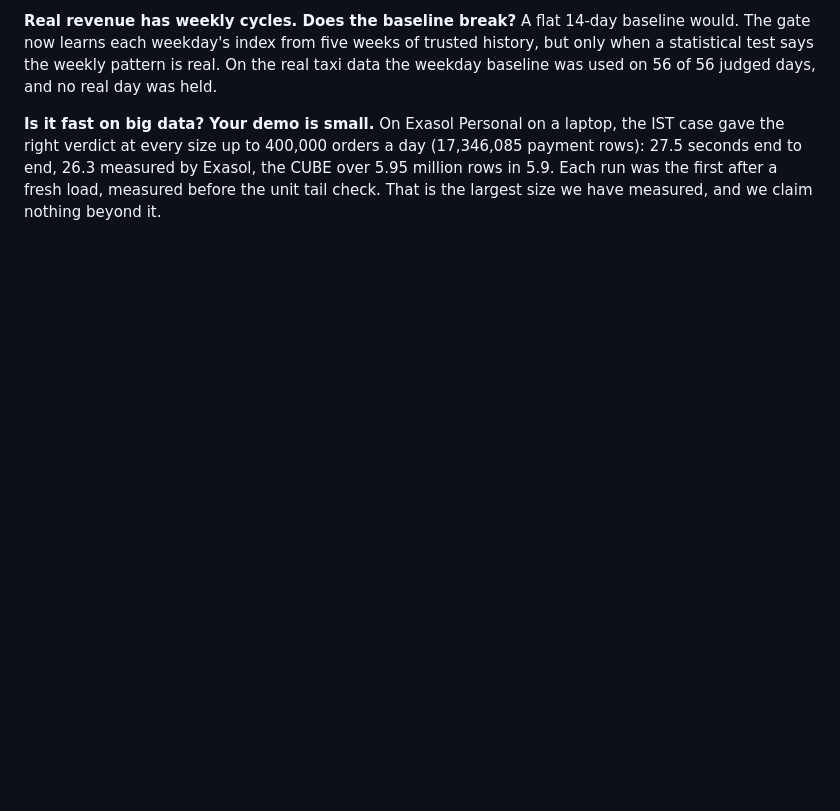
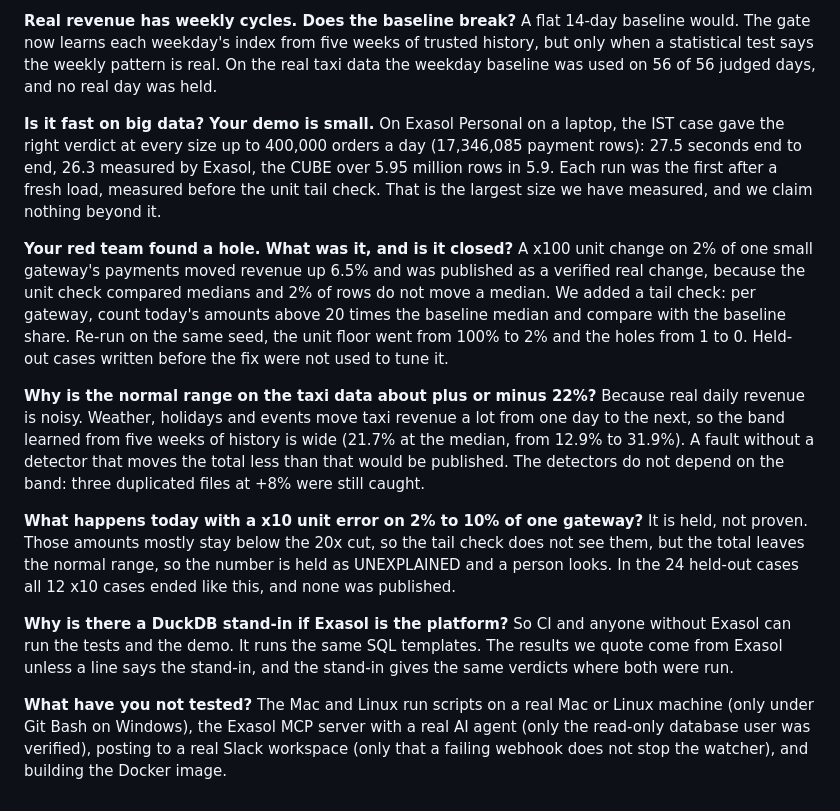
Before and after one commit to AakashMutum/receipts, a Markdown page: docs/JURY_QA.md, the part around the change. Rendered like a GitHub page; blank space fills up the shorter version.

Commit message:
Add five jury answers: the red team hole, the wide real-data range, small x10 errors, the stand-in, what is untested

```diff
--- a/docs/JURY_QA.md
+++ b/docs/JURY_QA.md
@@ -46,3 +46,18 @@ A flat 14-day baseline would. The gate now learns each weekday's index from five
 
 **Is it fast on big data? Your demo is small.**
 On Exasol Personal on a laptop, the IST case gave the right verdict at every size up to 400,000 orders a day (17,346,085 payment rows): 27.5 seconds end to end, 26.3 measured by Exasol, the CUBE over 5.95 million rows in 5.9. Each run was the first after a fresh load, measured before the unit tail check. That is the largest size we have measured, and we claim nothing beyond it.
+
+**Your red team found a hole. What was it, and is it closed?**
+A x100 unit change on 2% of one small gateway's payments moved revenue up 6.5% and was published as a verified real change, because the unit check compared medians and 2% of rows do not move a median. We added a tail check: per gateway, count today's amounts above 20 times the baseline median and compare with the baseline share. Re-run on the same seed, the unit floor went from 100% to 2% and the holes from 1 to 0. Held-out cases written before the fix were not used to tune it.
+
+**Why is the normal range on the taxi data about plus or minus 22%?**
+Because real daily revenue is noisy. Weather, holidays and events move taxi revenue a lot from one day to the next, so the band learned from five weeks of history is wide (21.7% at the median, from 12.9% to 31.9%). A fault without a detector that moves the total less than that would be published. The detectors do not depend on the band: three duplicated files at +8% were still caught.
+
+**What happens today with a x10 unit error on 2% to 10% of one gateway?**
+It is held, not proven. Those amounts mostly stay below the 20x cut, so the tail check does not see them, but the total leaves the normal range, so the number is held as UNEXPLAINED and a person looks. In the 24 held-out cases all 12 x10 cases ended like this, and none was published.
+
+**Why is there a DuckDB stand-in if Exasol is the platform?**
+So CI and anyone without Exasol can run the tests and the demo. It runs the same SQL templates. The results we quote come from Exasol unless a line says the stand-in, and the stand-in gives the same verdicts where both were run.
+
+**What have you not tested?**
+The Mac and Linux run scripts on a real Mac or Linux machine (only under Git Bash on Windows), the Exasol MCP server with a real AI agent (only the read-only database user was verified), posting to a real Slack workspace (only that a failing webhook does not stop the watcher), and building the Docker image.
```
